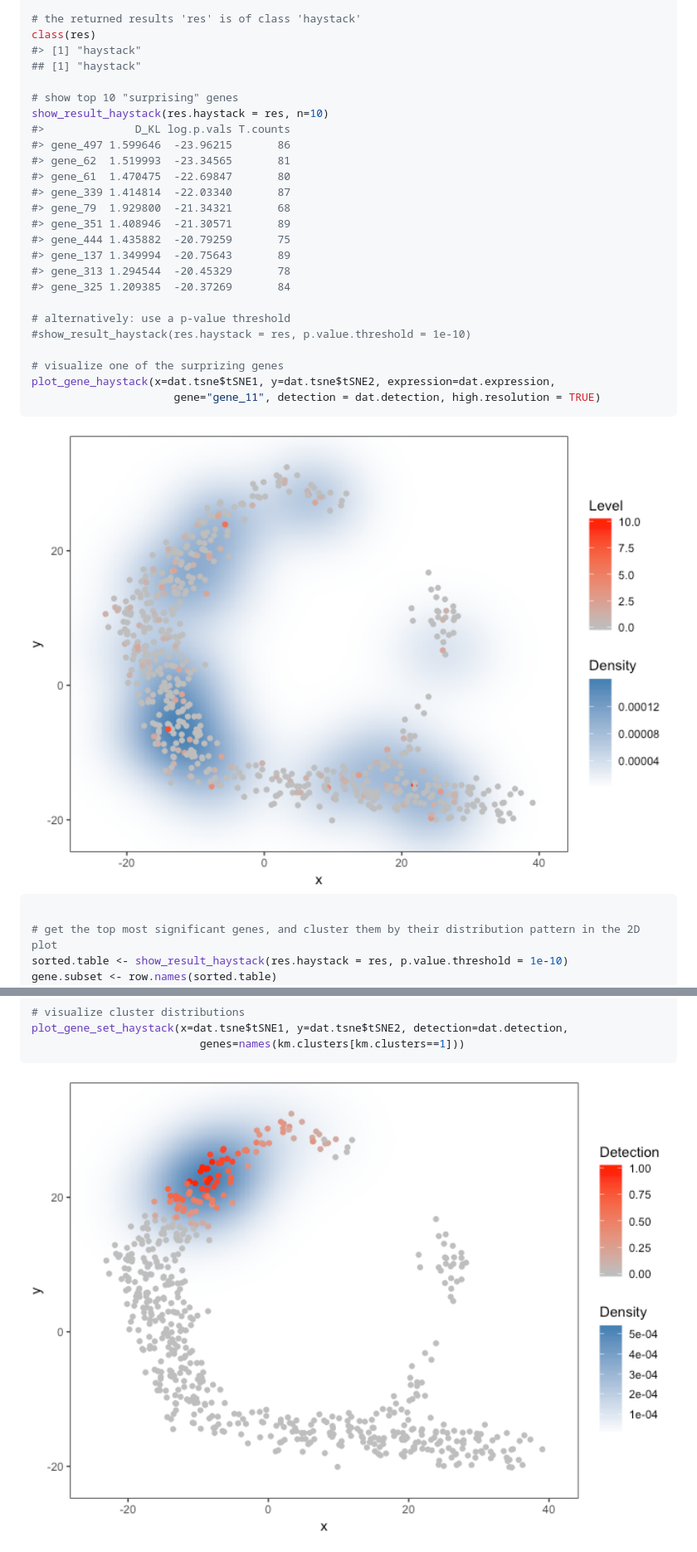
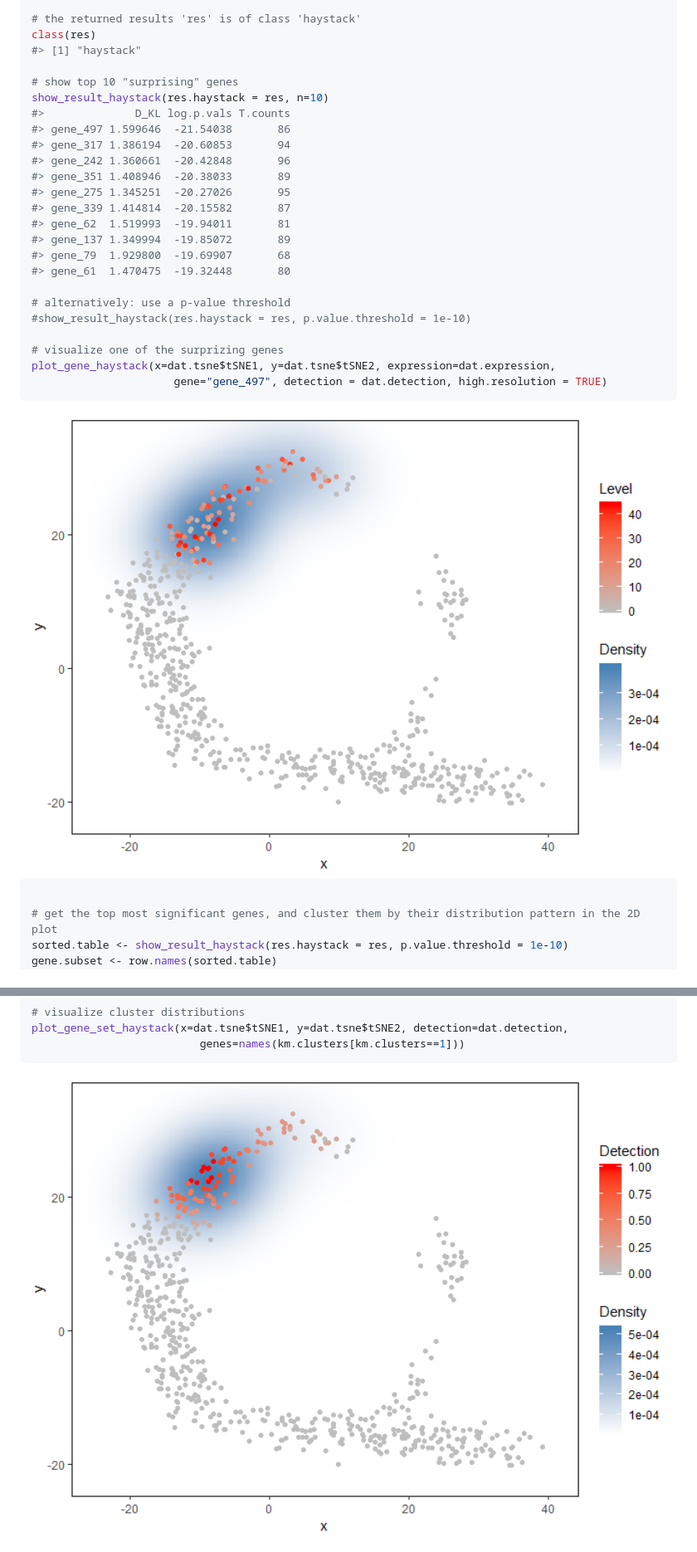
Before and after one commit to alexisvdb/singleCellHaystack, a Markdown page: README.md, 2 parts joined by grey strips. Shown: that part at 83% size. GitHub-like rendering; pictures changed too: man/figures/README-example-1.png, man/figures/README-example-2.png.

Commit message:
Update README and figures.

````diff
--- a/README.md
+++ b/README.md
@@ -58,28 +52,27 @@ res <- haystack(x=dat.tsne$tSNE1, y=dat.tsne$tSNE2, detection=dat.detection)
 # the returned results 'res' is of class 'haystack'
 class(res)
 #> [1] "haystack"
-## [1] "haystack"
 
 # show top 10 "surprising" genes
 show_result_haystack(res.haystack = res, n=10)
 #>              D_KL log.p.vals T.counts
-#> gene_497 1.599646  -23.96215       86
-#> gene_62  1.519993  -23.34565       81
-#> gene_61  1.470475  -22.69847       80
-#> gene_339 1.414814  -22.03340       87
-#> gene_79  1.929800  -21.34321       68
-#> gene_351 1.408946  -21.30571       89
-#> gene_444 1.435882  -20.79259       75
-#> gene_137 1.349994  -20.75643       89
-#> gene_313 1.294544  -20.45329       78
-#> gene_325 1.209385  -20.37269       84
+#> gene_497 1.599646  -21.54038       86
+#> gene_317 1.386194  -20.60853       94
+#> gene_242 1.360661  -20.42848       96
+#> gene_351 1.408946  -20.38033       89
+#> gene_275 1.345251  -20.27026       95
+#> gene_339 1.414814  -20.15582       87
+#> gene_62  1.519993  -19.94011       81
+#> gene_137 1.349994  -19.85072       89
+#> gene_79  1.929800  -19.69907       68
+#> gene_61  1.470475  -19.32448       80
 
 # alternatively: use a p-value threshold
 #show_result_haystack(res.haystack = res, p.value.threshold = 1e-10)
 
 # visualize one of the surprizing genes
 plot_gene_haystack(x=dat.tsne$tSNE1, y=dat.tsne$tSNE2, expression=dat.expression,
-                      gene="gene_11", detection = dat.detection, high.resolution = TRUE)
+                      gene="gene_497", detection = dat.detection, high.resolution = TRUE)
 ```
 
 <img src="man/figures/README-example-1.png" width="100%" />
````
Also changed, not shown: other parts of README.md (+18 -24 lines), 1 other file.
